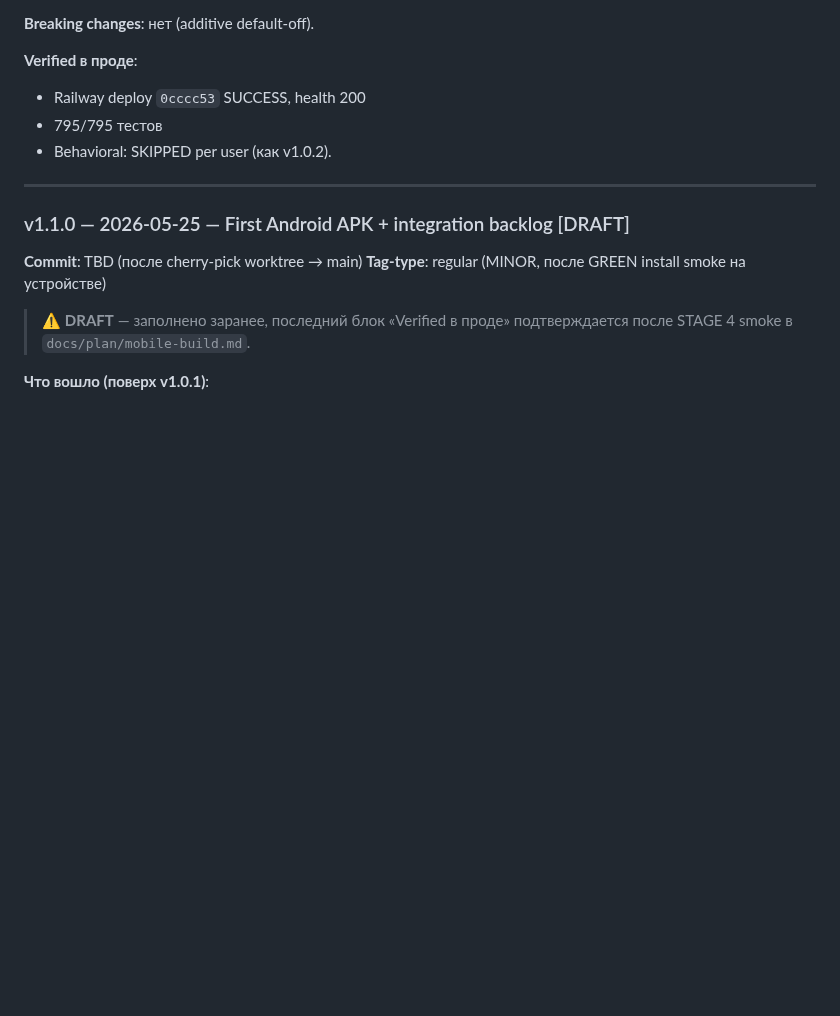
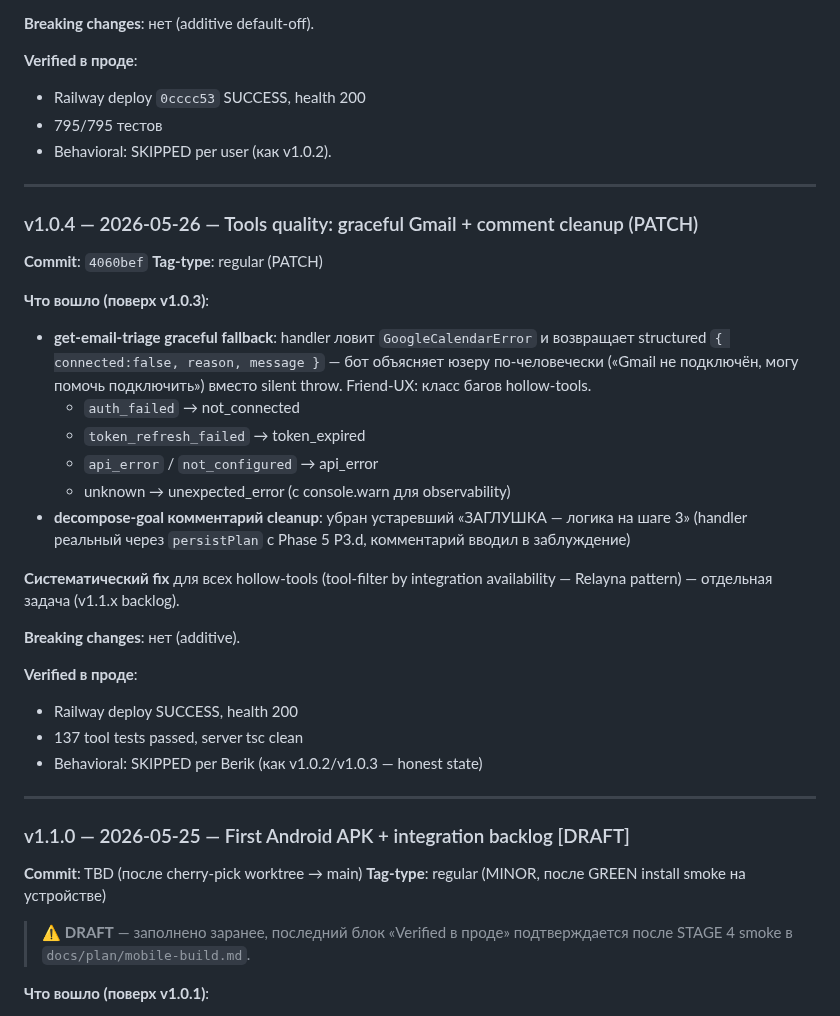
Before and after one commit to berik5394-beep/lifeos, a Markdown page: docs/RELEASE.md, the part around the change. Rendered like a GitHub page; blank space fills up the shorter version.

Commit message:
docs(release): v1.0.4 entry — tools quality fixes

```diff
--- a/docs/RELEASE.md
+++ b/docs/RELEASE.md
@@ -206,6 +206,37 @@ lib/tz.ts + tests **БЕЗ** `push-service.ts` (ошибка staging — фай
 
 ---
 
+### v1.0.4 — 2026-05-26 — Tools quality: graceful Gmail + comment cleanup (PATCH)
+**Commit**: `4060bef`
+**Tag-type**: regular (PATCH)
+
+**Что вошло (поверх v1.0.3)**:
+- **get-email-triage graceful fallback**: handler ловит
+  `GoogleCalendarError` и возвращает structured
+  `{ connected:false, reason, message }` — бот объясняет юзеру
+  по-человечески («Gmail не подключён, могу помочь подключить»)
+  вместо silent throw. Friend-UX: класс багов hollow-tools.
+  - `auth_failed` → not_connected
+  - `token_refresh_failed` → token_expired
+  - `api_error` / `not_configured` → api_error
+  - unknown → unexpected_error (с console.warn для observability)
+- **decompose-goal комментарий cleanup**: убран устаревший
+  «ЗАГЛУШКА — логика на шаге 3» (handler реальный через
+  `persistPlan` с Phase 5 P3.d, комментарий вводил в заблуждение)
+
+**Систематический fix** для всех hollow-tools (tool-filter by
+integration availability — Relayna pattern) — отдельная задача
+(v1.1.x backlog).
+
+**Breaking changes**: нет (additive).
+
+**Verified в проде**:
+- Railway deploy SUCCESS, health 200
+- 137 tool tests passed, server tsc clean
+- Behavioral: SKIPPED per Berik (как v1.0.2/v1.0.3 — honest state)
+
+---
+
 ### v1.1.0 — 2026-05-25 — First Android APK + integration backlog [DRAFT]
 **Commit**: TBD (после cherry-pick worktree → main)
 **Tag-type**: regular (MINOR, после GREEN install smoke на устройстве)
```
